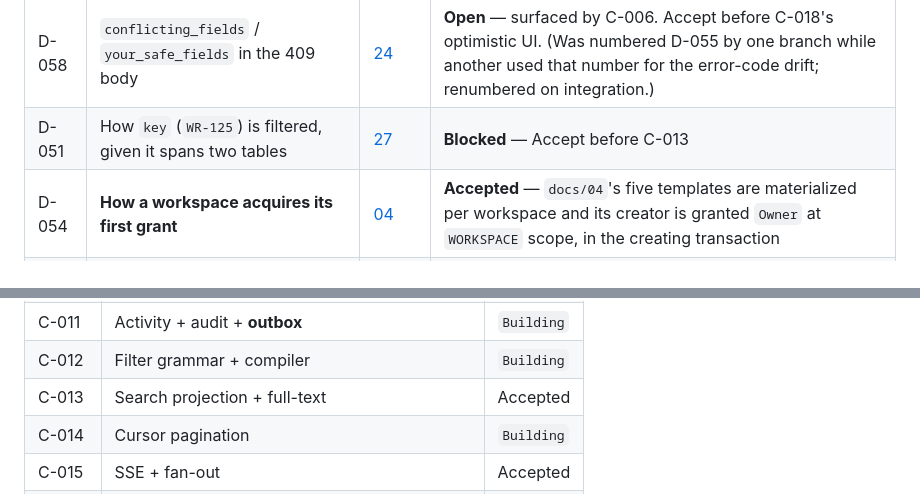
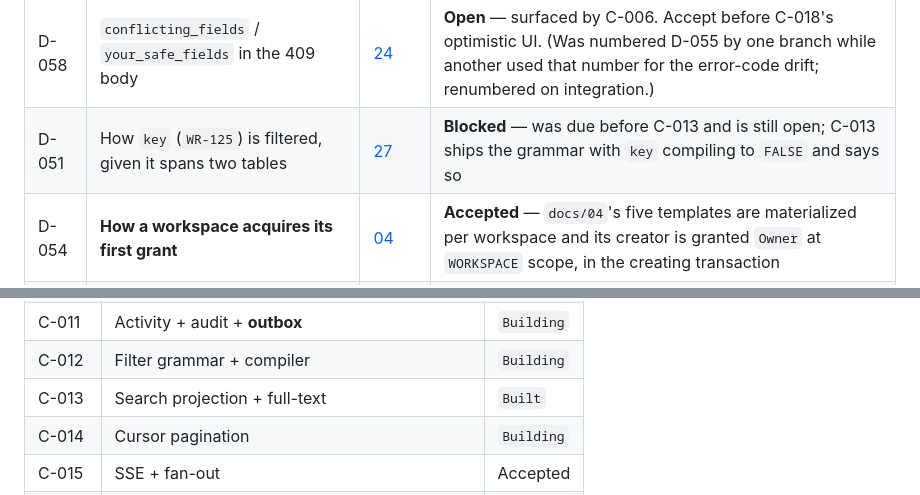
Before and after one commit to CasualOffice/TaskForge, a Markdown page: docs/14-EXECUTION-TRACKER.md, 2 parts joined by grey strips. Drawn GitHub-style.

```diff
--- a/docs/14-EXECUTION-TRACKER.md
+++ b/docs/14-EXECUTION-TRACKER.md
@@ -86,7 +86,7 @@ The documentation phase. All complete unless noted.
 | D-052 | Whether a shared test-support crate should exist | [19](19-WORKSPACE-SCAFFOLD-DESIGN.md) | **Open** — surfaced by C-011 |
 | D-050 | Database TLS, and the `CDLA-Permissive-2.0` licence it requires | [52](52-DEPLOYMENT-GUIDE.md) | **Consumed** — no database TLS; trusted network required, and the licence gate is what holds it |
 | D-058 | `conflicting_fields` / `your_safe_fields` in the 409 body | [24](24-CONCURRENCY-AND-IDEMPOTENCY.md) | **Open** — surfaced by C-006. Accept before C-018's optimistic UI. (Was numbered D-055 by one branch while another used that number for the error-code drift; renumbered on integration.) |
-| D-051 | How `key` (`WR-125`) is filtered, given it spans two tables | [27](27-FILTER-AND-SAVED-VIEW-DSL.md) | **Blocked** — Accept before C-013 |
+| D-051 | How `key` (`WR-125`) is filtered, given it spans two tables | [27](27-FILTER-AND-SAVED-VIEW-DSL.md) | **Blocked** — was due before C-013 and is still open; C-013 ships the grammar with `key` compiling to `FALSE` and says so |
 | D-054 | **How a workspace acquires its first grant** | [04](04-RBAC-AND-AUTHORIZATION.md) | **Accepted** — `docs/04`'s five templates are materialized per workspace and its creator is granted `Owner` at `WORKSPACE` scope, in the creating transaction |
 | D-055 | Four shipped error codes are not in the registry (`TF-REQ-*`, `TF-SRV-*`) | [20](20-ERROR-CODE-REGISTRY.md) | **Consumed** — retired in favour of registry codes; the gate is now total |
 | D-056 | The template permission sets `docs/04`'s prose does not decide | [04](04-RBAC-AND-AUTHORIZATION.md) | **Open** — surfaced by D-054. Accept with C-004's golden matrix |
@@ -349,7 +349,7 @@ verification (D-046, [29](29-NOTIFICATIONS-AND-DELIVERY.md)), and
 | C-010 | Attachment pipeline | Accepted |
 | C-011 | Activity + audit + **outbox** | `Building` |
 | C-012 | Filter grammar + compiler | `Building` |
-| C-013 | Search projection + full-text | Accepted |
+| C-013 | Search projection + full-text | `Built` |
 | C-014 | Cursor pagination | `Building` |
 | C-015 | SSE + fan-out | Accepted |
 | C-016 | Notifications (in-app + email) | Accepted |
```
Also changed, not shown: other parts of docs/14-EXECUTION-TRACKER.md (+92 -0 lines), README.md (+3 -2 lines).
